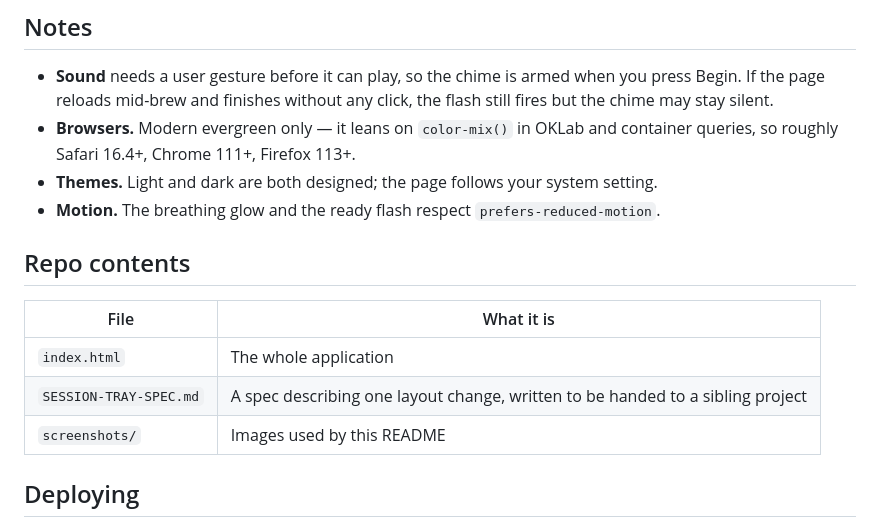
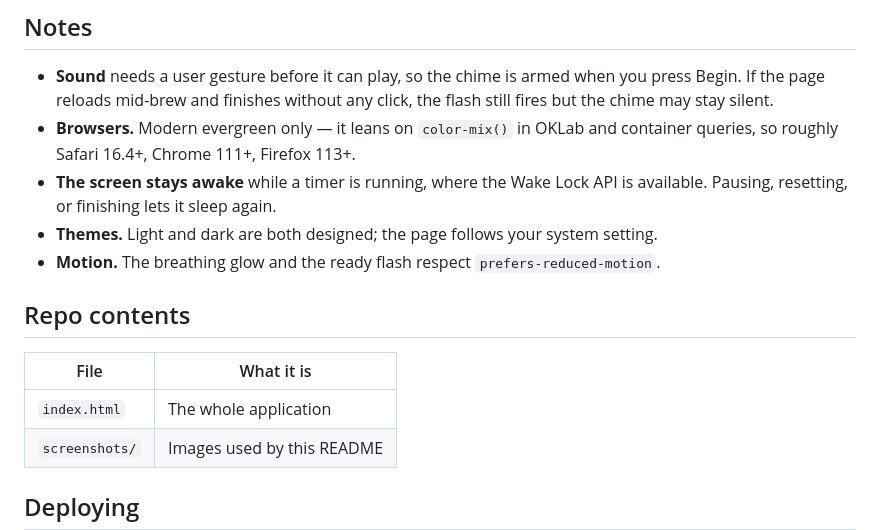
Before and after one commit to arnaudin/tea-timer, a Markdown page: README.md, the part around the change. Drawn GitHub-style.

```diff
--- a/README.md
+++ b/README.md
@@ -96,6 +96,8 @@ strip when the window is behind something else.
   flash still fires but the chime may stay silent.
 - **Browsers.** Modern evergreen only — it leans on `color-mix()` in OKLab and
   container queries, so roughly Safari 16.4+, Chrome 111+, Firefox 113+.
+- **The screen stays awake** while a timer is running, where the Wake Lock API is
+  available. Pausing, resetting, or finishing lets it sleep again.
 - **Themes.** Light and dark are both designed; the page follows your system
   setting.
 - **Motion.** The breathing glow and the ready flash respect
@@ -106,7 +108,6 @@ strip when the window is behind something else.
 | File | What it is |
 |---|---|
 | `index.html` | The whole application |
-| `SESSION-TRAY-SPEC.md` | A spec describing one layout change, written to be handed to a sibling project |
 | `screenshots/` | Images used by this README |
 
 ## Deploying
```
